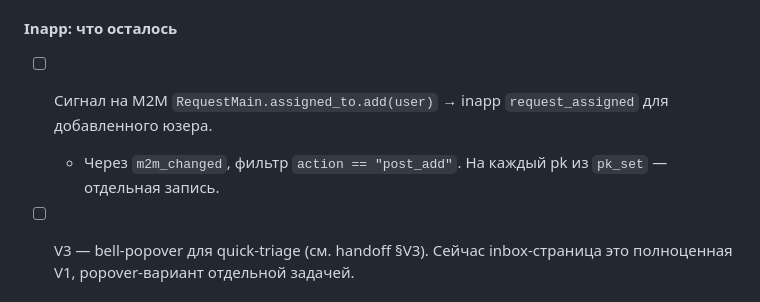
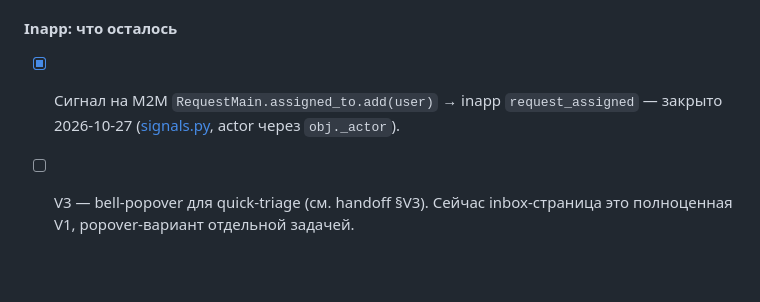
Before and after one commit to shalyn42k/zetom_crm, a Markdown page: DOCS/TODO.md, the part around one of its changes. Rendered like a GitHub page; blank space fills up the shorter version.

```diff
--- a/DOCS/TODO.md
+++ b/DOCS/TODO.md
@@ -226,8 +223,7 @@
 
 #### Inapp: что осталось
 
-- [ ] Сигнал на M2M `RequestMain.assigned_to.add(user)` → inapp `request_assigned` для добавленного юзера.
-  - Через `m2m_changed`, фильтр `action == "post_add"`. На каждый pk из `pk_set` — отдельная запись.
+- [x] Сигнал на M2M `RequestMain.assigned_to.add(user)` → inapp `request_assigned` — закрыто 2026-10-27 ([signals.py](crm/notification/signals.py), actor через `obj._actor`).
 
 - [ ] V3 — bell-popover для quick-triage (см. handoff §V3). Сейчас inbox-страница это полноценная V1, popover-вариант отдельной задачей.
 
```
Also changed, not shown: other parts of DOCS/TODO.md (+13 -7 lines).
